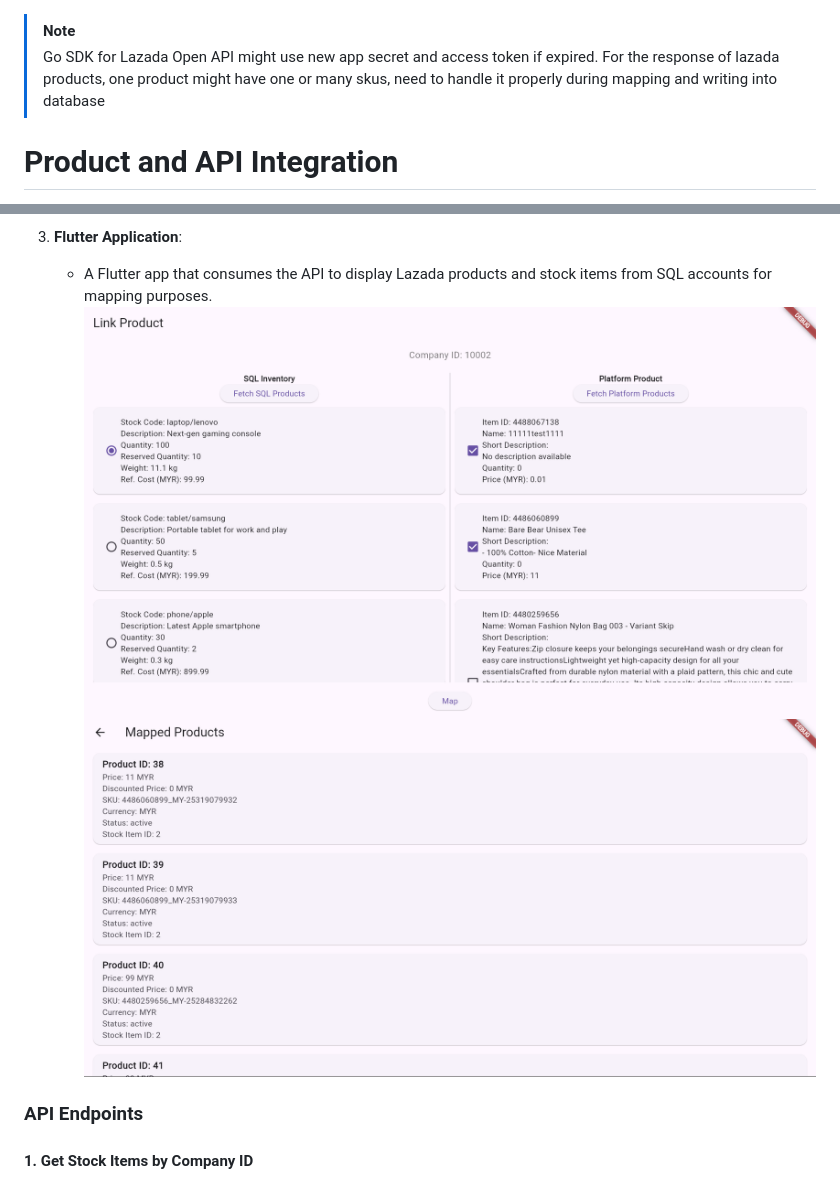
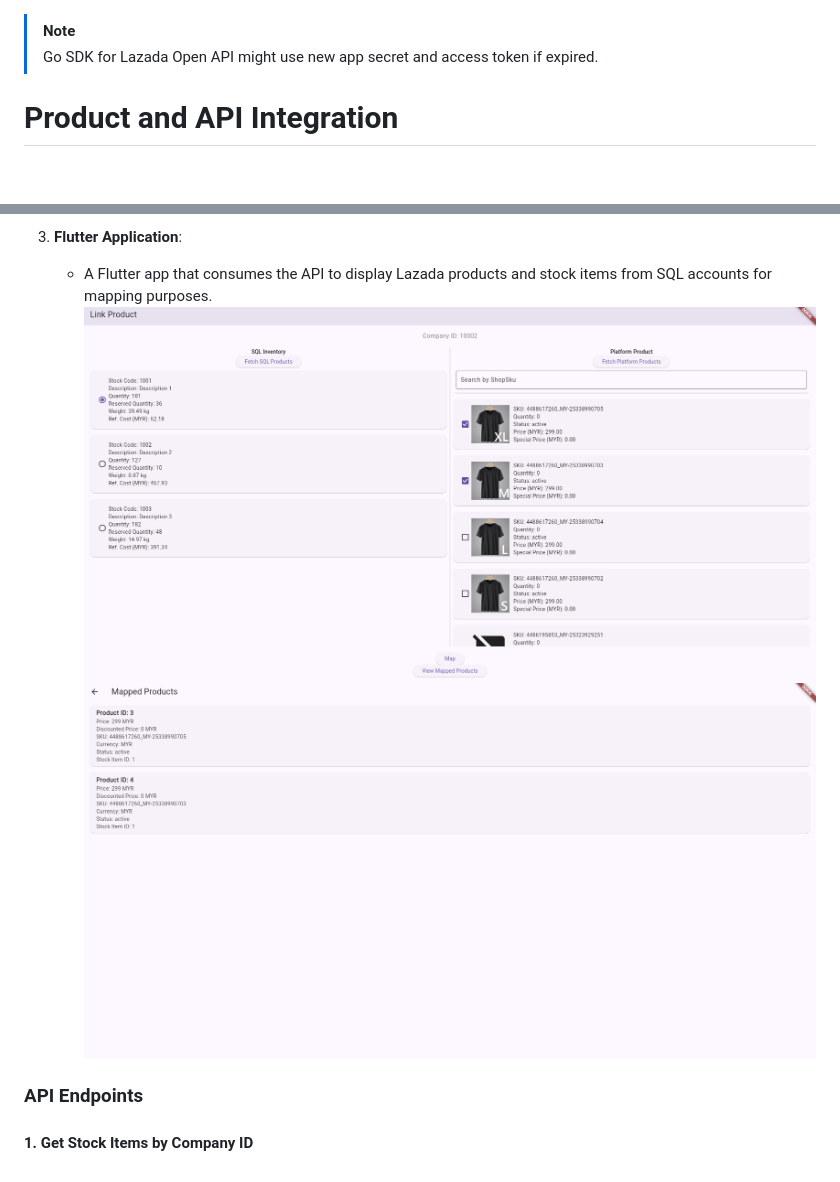
Before and after one commit to EAWA-IAMTeam/Ecommerce-Product, a Markdown page: README.md, 2 parts joined by grey strips. Drawn GitHub-style; pictures changed too: img/mapped-product.png, img/mapping-with-data.png; blank space fills up the shorter version.

Commit message:
updated readme and ip address

```diff
--- a/README.md
+++ b/README.md
@@ -1,5 +1,5 @@
 > [!NOTE]
-> Go SDK for Lazada Open API might use new app secret and access token if expired. For the response of lazada products, one product might have one or many skus, need to handle it properly during mapping and writing into database
+> Go SDK for Lazada Open API might use new app secret and access token if expired.
 
 # Product and API Integration
 
```
Also changed, not shown: 3 other files.
